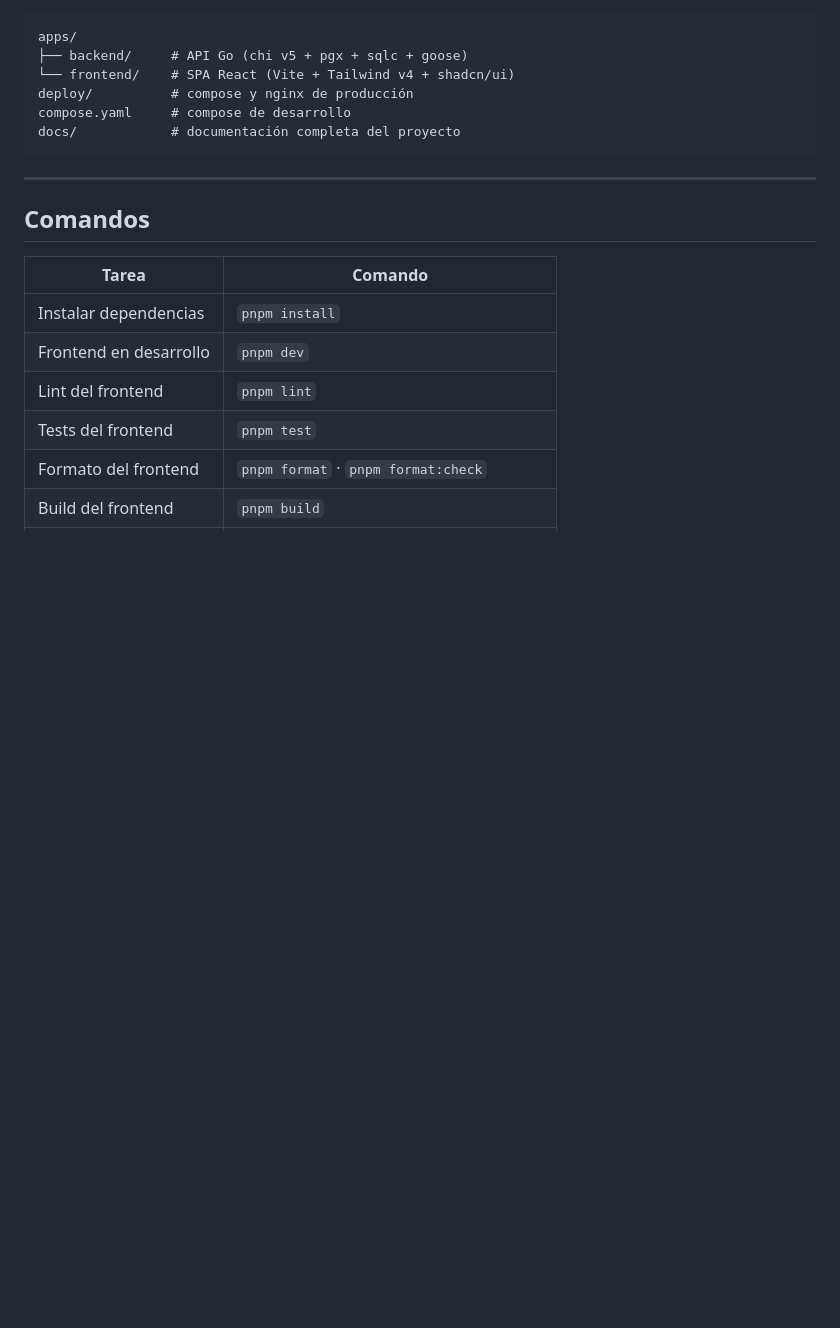
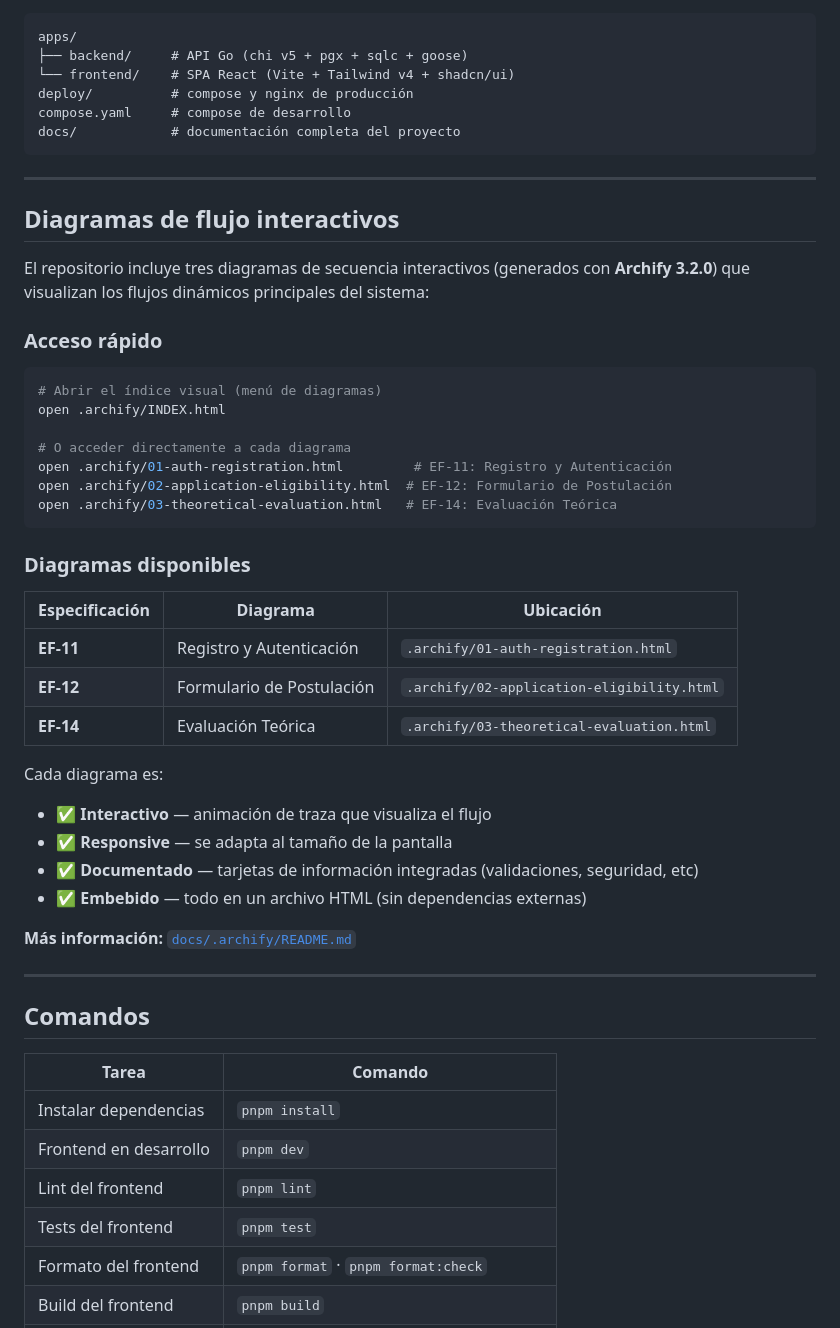
Before and after one commit to yan2005dris-afk/Framework-Examen, a Markdown page: README.md, the part around the change. Drawn GitHub-style; blank space fills up the shorter version.

Commit message:
docs(README): agregar sección de diagramas interactivos Archify

````diff
--- a/README.md
+++ b/README.md
@@ -170,6 +170,40 @@ docs/            # documentación completa del proyecto
 
 ---
 
+## Diagramas de flujo interactivos
+
+El repositorio incluye tres diagramas de secuencia interactivos (generados con **Archify 3.2.0**) que visualizan los flujos dinámicos principales del sistema:
+
+### Acceso rápido
+
+```bash
+# Abrir el índice visual (menú de diagramas)
+open .archify/INDEX.html
+
+# O acceder directamente a cada diagrama
+open .archify/01-auth-registration.html         # EF-11: Registro y Autenticación
+open .archify/02-application-eligibility.html  # EF-12: Formulario de Postulación
+open .archify/03-theoretical-evaluation.html   # EF-14: Evaluación Teórica
+```
+
+### Diagramas disponibles
+
+| Especificación | Diagrama | Ubicación |
+|---|---|---|
+| **EF-11** | Registro y Autenticación | `.archify/01-auth-registration.html` |
+| **EF-12** | Formulario de Postulación | `.archify/02-application-eligibility.html` |
+| **EF-14** | Evaluación Teórica | `.archify/03-theoretical-evaluation.html` |
+
+Cada diagrama es:
+- ✅ **Interactivo** — animación de traza que visualiza el flujo
+- ✅ **Responsive** — se adapta al tamaño de la pantalla
+- ✅ **Documentado** — tarjetas de información integradas (validaciones, seguridad, etc)
+- ✅ **Embebido** — todo en un archivo HTML (sin dependencias externas)
+
+**Más información:** [`docs/.archify/README.md`](.archify/README.md)
+
+---
+
 ## Comandos
 
 | Tarea | Comando |
````
